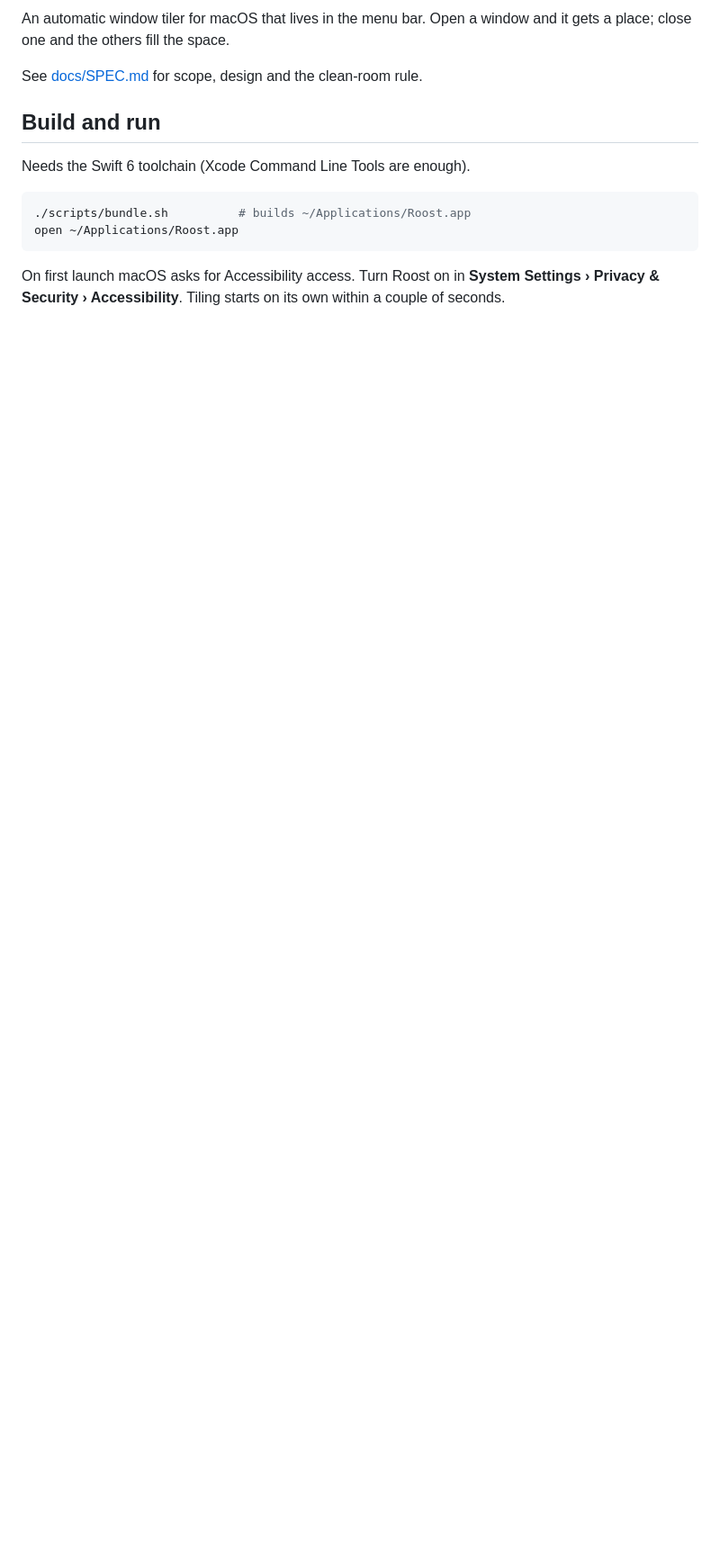
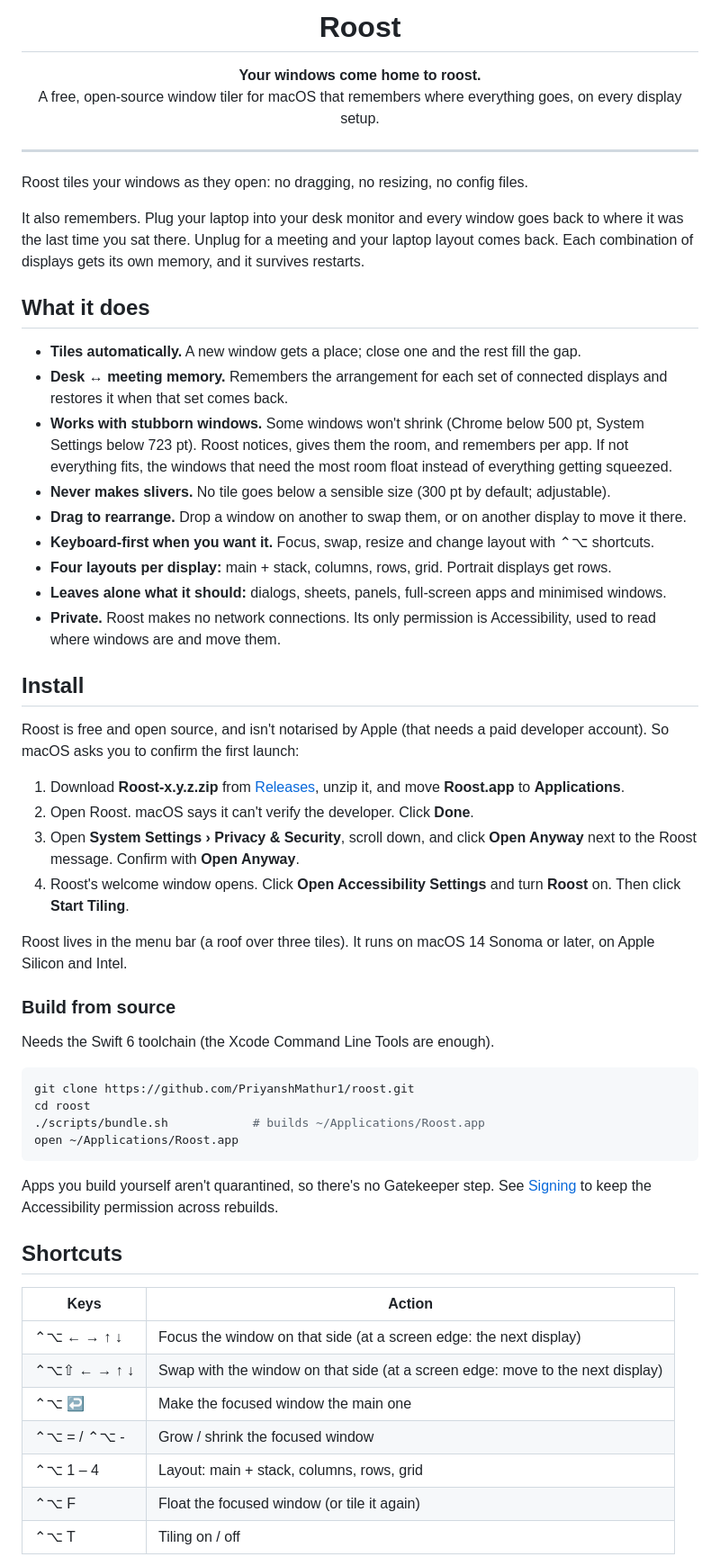
Before and after one commit to PriyanshMathur1/roost, a Markdown page: README.md, the part around one of its changes. Shown at 90% size. Drawn GitHub-style; blank space fills up the shorter version.

````diff
--- a/README.md
+++ b/README.md
@@ -2,18 +2,74 @@
 
-An automatic window tiler for macOS that lives in the menu bar. Open a window and it
-gets a place; close one and the others fill the space.
+<h1 align="center">Roost</h1>
 
-See [docs/SPEC.md](docs/SPEC.md) for scope, design and the clean-room rule.
+<p align="center"><b>Your windows come home to roost.</b><br>
+A free, open-source window tiler for macOS that remembers where everything goes, on every display setup.</p>
 
-## Build and run
+---
 
-Needs the Swift 6 toolchain (Xcode Command Line Tools are enough).
+Roost tiles your windows as they open: no dragging, no resizing, no config files.
+
+It also remembers. Plug your laptop into your desk monitor and every window goes back to where
+it was the last time you sat there. Unplug for a meeting and your laptop layout comes back. Each
+combination of displays gets its own memory, and it survives restarts.
+
+## What it does
+
+- **Tiles automatically.** A new window gets a place; close one and the rest fill the gap.
+- **Desk ↔ meeting memory.** Remembers the arrangement for each set of connected displays and
+  restores it when that set comes back.
+- **Works with stubborn windows.** Some windows won't shrink (Chrome below 500 pt, System
+  Settings below 723 pt). Roost notices, gives them the room, and remembers per app. If not
+  everything fits, the windows that need the most room float instead of everything getting
+  squeezed.
+- **Never makes slivers.** No tile goes below a sensible size (300 pt by default; adjustable).
+- **Drag to rearrange.** Drop a window on another to swap them, or on another display to move it
+  there.
+- **Keyboard-first when you want it.** Focus, swap, resize and change layout with ⌃⌥ shortcuts.
+- **Four layouts per display:** main + stack, columns, rows, grid. Portrait displays get rows.
+- **Leaves alone what it should:** dialogs, sheets, panels, full-screen apps and minimised windows.
+- **Private.** Roost makes no network connections. Its only permission is Accessibility, used to
+  read where windows are and move them.
+
+## Install
+
+Roost is free and open source, and isn't notarised by Apple (that needs a paid developer
+account). So macOS asks you to confirm the first launch:
+
+1. Download **Roost-x.y.z.zip** from [Releases](../../releases/latest), unzip it, and move
+   **Roost.app** to **Applications**.
+2. Open Roost. macOS says it can't verify the developer. Click **Done**.
+3. Open **System Settings › Privacy & Security**, scroll down, and click **Open Anyway** next to
+   the Roost message. Confirm with **Open Anyway**.
+4. Roost's welcome window opens. Click **Open Accessibility Settings** and turn **Roost** on.
+   Then click **Start Tiling**.
+
+Roost lives in the menu bar (a roof over three tiles). It runs on macOS 14 Sonoma or later, on
+Apple Silicon and Intel.
+
+### Build from source
+
+Needs the Swift 6 toolchain (the Xcode Command Line Tools are enough).
 
 ```bash
-./scripts/bundle.sh          # builds ~/Applications/Roost.app
+git clone https://github.com/PriyanshMathur1/roost.git
+cd roost
+./scripts/bundle.sh            # builds ~/Applications/Roost.app
 open ~/Applications/Roost.app
 ```
 
-On first launch macOS asks for Accessibility access. Turn Roost on in
-**System Settings › Privacy & Security › Accessibility**. Tiling starts on its own
-within a couple of seconds.
+Apps you build yourself aren't quarantined, so there's no Gatekeeper step. See
+[Signing](#signing) to keep the Accessibility permission across rebuilds.
+
+## Shortcuts
+
+| Keys | Action |
+|---|---|
+| ⌃⌥ ← → ↑ ↓ | Focus the window on that side (at a screen edge: the next display) |
+| ⌃⌥⇧ ← → ↑ ↓ | Swap with the window on that side (at a screen edge: move to the next display) |
+| ⌃⌥ ↩ | Make the focused window the main one |
+| ⌃⌥ = / ⌃⌥ - | Grow / shrink the focused window |
+| ⌃⌥ 1 – 4 | Layout: main + stack, columns, rows, grid |
+| ⌃⌥ F | Float the focused window (or tile it again) |
+| ⌃⌥ T | Tiling on / off |
+
````
Also changed, not shown: other parts of README.md (+37 -47 lines), docs/SPEC.md (+28 -33 lines), docs/icon.png (added), 11 other files.
